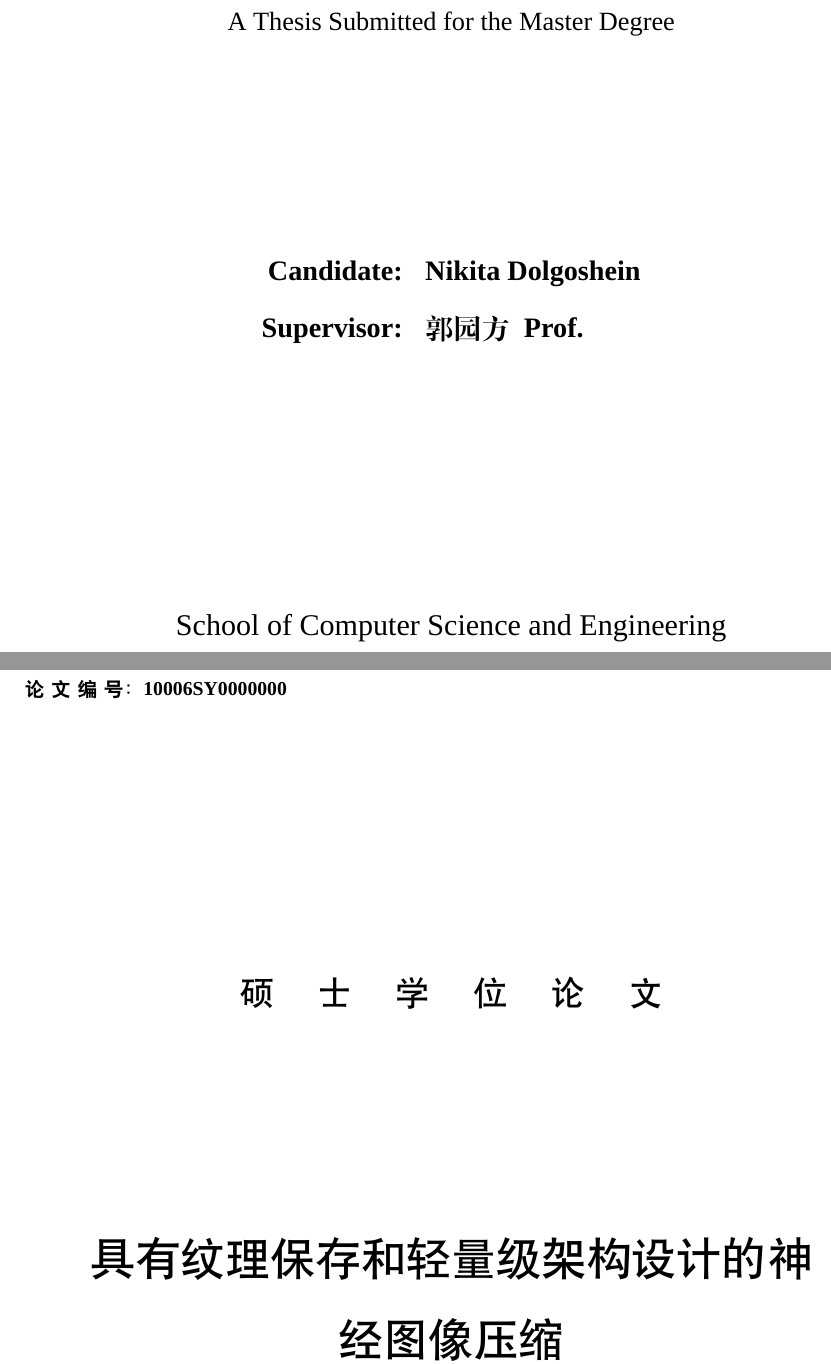
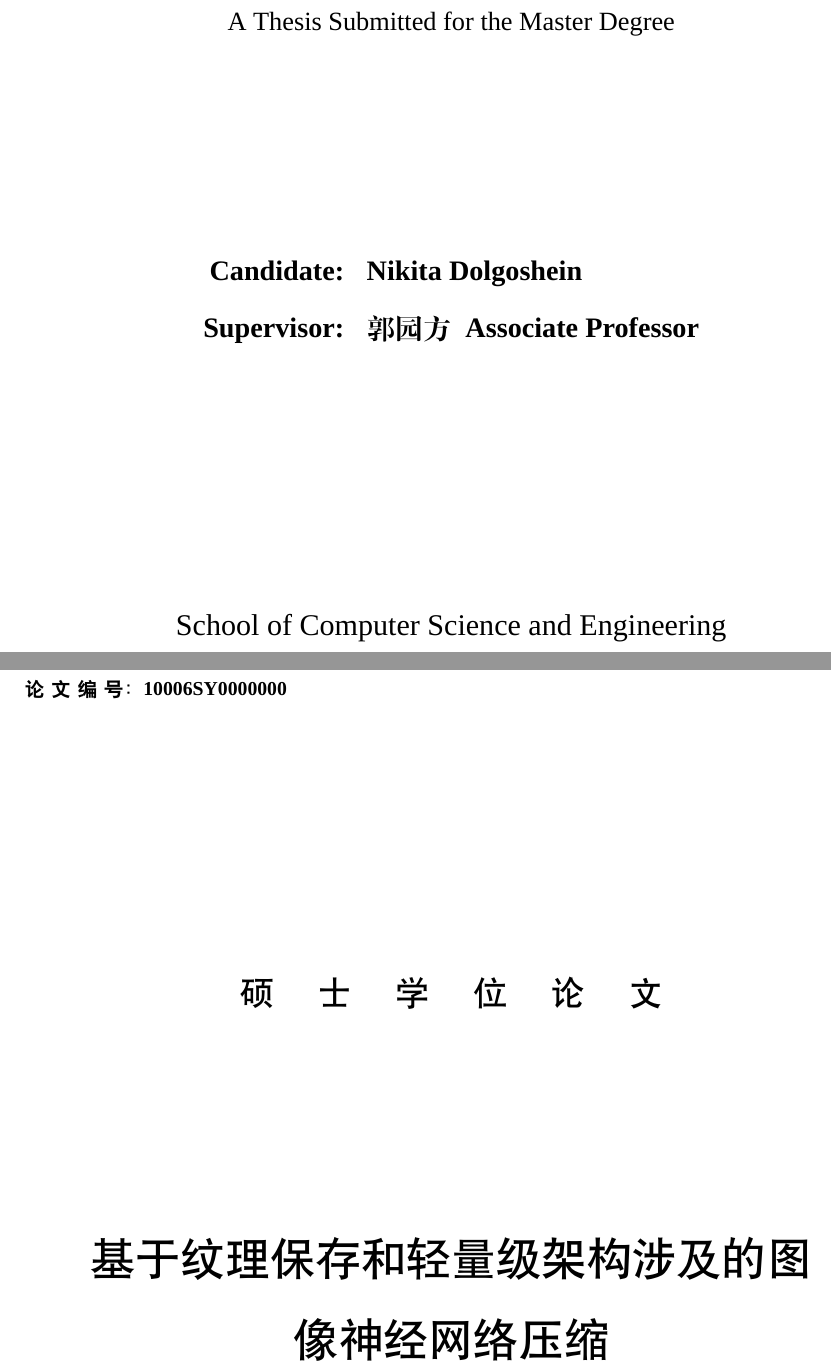
Before and after one commit to DorianMood/BUAAthesis, a LaTeX thesis (literature-review.tex, which reads data/com_info.tex): two parts of pages 2 and 3 of 17, joined at a grey line, cut so that both start at the same text. Compiled offline with XeLaTeX; a missing font is replaced by an installed copy or a similar font.

Commit message:
change title and teacher degree

```diff
--- a/data/com_info.tex
+++ b/data/com_info.tex
@@ -12,7 +12,7 @@
 
 % 论文中英文标题
 \thesistitle
-{具有纹理保存和轻量级架构设计的神经图像压缩}
+{基于纹理保存和轻量级架构涉及的图像神经网络压缩}
 {硕士学位提交的论文}
 {Neural Image Compression with texture preservation and light-weight architecture design}
 {A Thesis Submitted for the Master Degree}
@@ -23,7 +23,7 @@
 
 % 导师中英文名
 \teacher
-{郭园方}{Prof.}
+{郭园方}{Associate Professor}
 % 副导师中英文名
 % 注：慎用‘副导师’，见北航研究生毕业论文规范
 %\subteacher{副导师}{subteacher}
```
